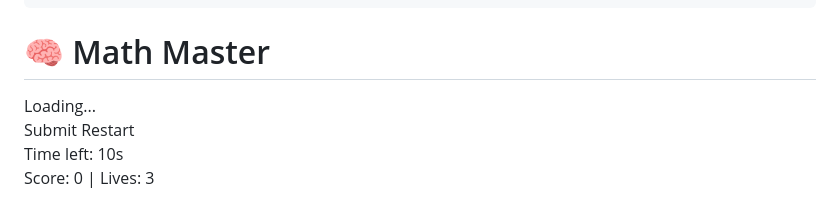
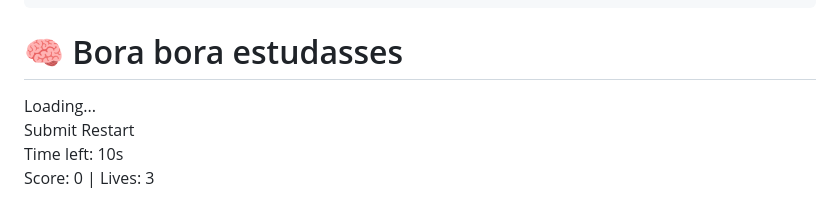
Before and after one commit to dawtonpt/DawtonPrograms, a Markdown page: README.md, the part around the change. Rendered like a GitHub page.

```diff
--- a/README.md
+++ b/README.md
@@ -94,7 +94,7 @@
   </style>
 </head>
 <body>
-  <h1>🧠 Math Master</h1>
+  <h1>🧠 Bora bora estudasses</h1>
   <div id="game-box">
     <input type="text" id="name-input" placeholder="Enter your name" />
     <div id="question">Loading...</div>
```
